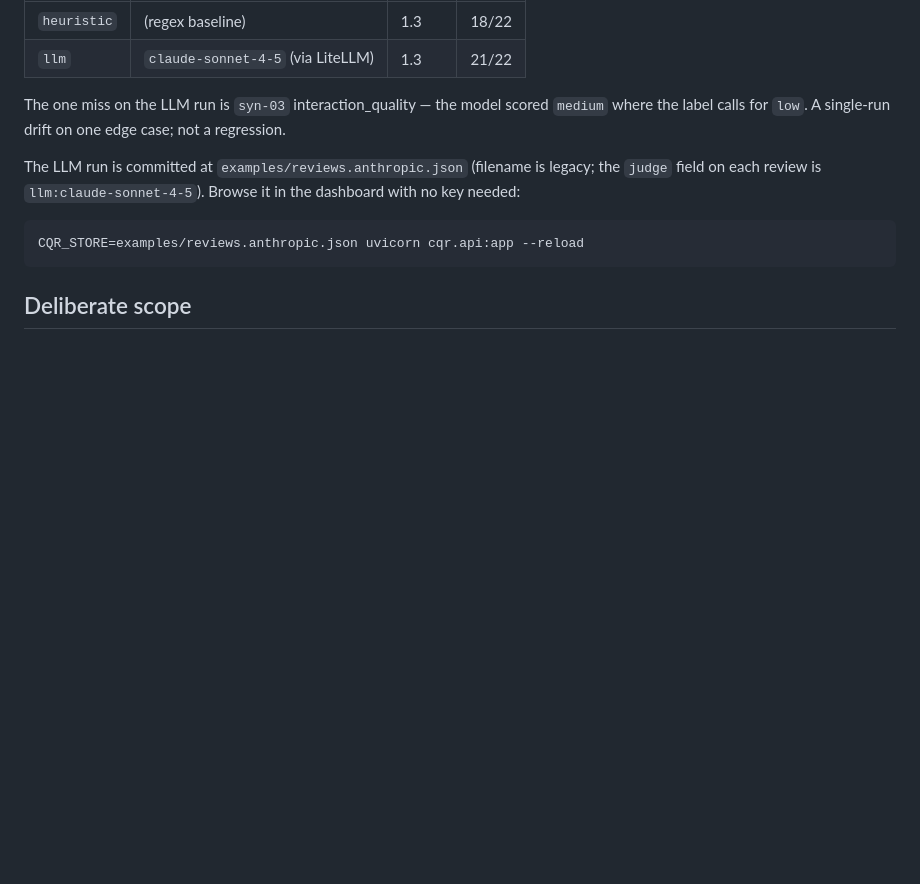
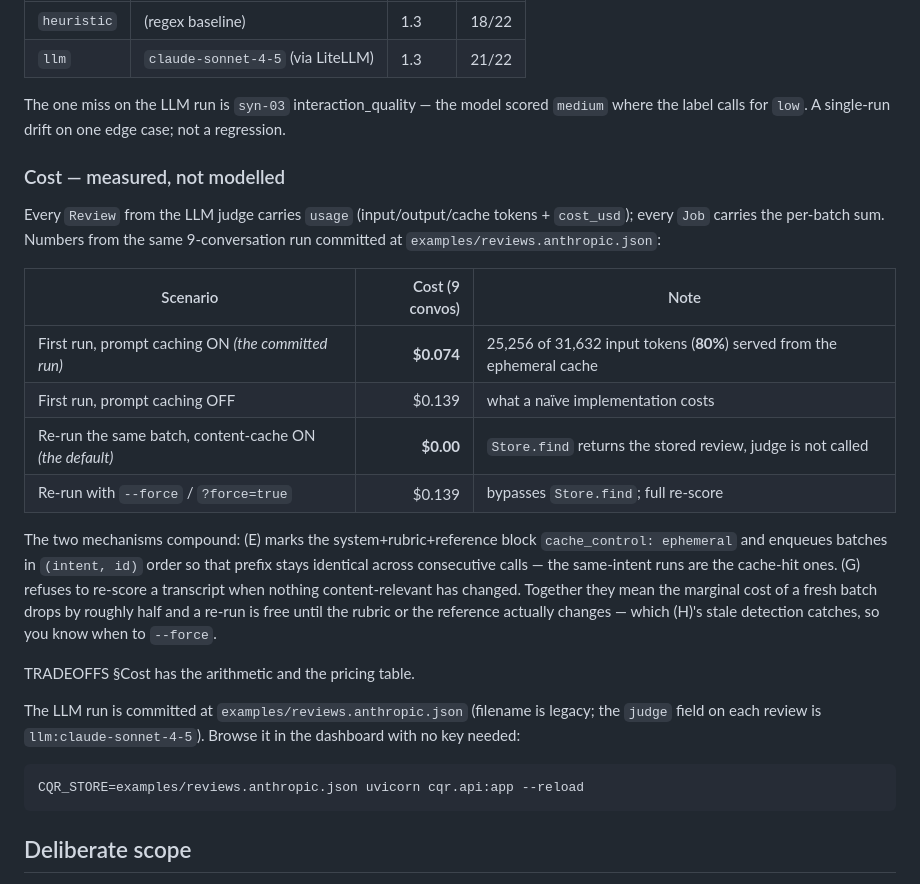
Before and after one commit to vdham/cqr-test, a Markdown page: README.md, the part around the change. GitHub-like rendering; blank space fills up the shorter version.

Commit message:
docs: measured cost saving in README + TRADEOFFS
The E (prompt caching) and G (content-address idempotency) items in 003
were described qualitatively. The refreshed examples/reviews.anthropic.json
run has real per-review usage data, so both docs now show the arithmetic:

- README grows a §Cost table right after the eval-score table:
  * first run, caching ON  = $0.074 (the committed run — 80% cache hits)
  * first run, caching OFF = $0.139  (uncached baseline)
  * re-run, G ON           = $0.00   (Store.find returns the review)
  * re-run, --force        = $0.139  (bypasses G)
  Plus a paragraph on how E, G, and H interact (E cheapens the LLM call,
  G refuses to re-score, H tells you when the cached answer stops being
  valid).
- TRADEOFFS §Cost gains the same numbers plus the Anthropic pricing table
  used to derive them, so the claim is auditable.

Tracked under 003 tasks.md Docs (same pattern as the 002 retro-tracking:
this hardens the 003 evidence, doesn't open a new spec surface).

```diff
--- a/README.md
+++ b/README.md
@@ -152,6 +152,21 @@ Synthetic-set eval scores (nine hand-labeled conversations, 22 anchored checks):
 | `llm` | `claude-sonnet-4-5` (via LiteLLM) | 1.3 | 21/22 |
 
 The one miss on the LLM run is `syn-03` interaction_quality — the model scored `medium` where the label calls for `low`. A single-run drift on one edge case; not a regression.
+
+### Cost — measured, not modelled
+
+Every `Review` from the LLM judge carries `usage` (input/output/cache tokens + `cost_usd`); every `Job` carries the per-batch sum. Numbers from the same 9-conversation run committed at `examples/reviews.anthropic.json`:
+
+| Scenario | Cost (9 convos) | Note |
+|---|---:|---|
+| First run, prompt caching ON *(the committed run)* | **$0.074** | 25,256 of 31,632 input tokens (**80%**) served from the ephemeral cache |
+| First run, prompt caching OFF | $0.139 | what a naïve implementation costs |
+| Re-run the same batch, content-cache ON *(the default)* | **$0.00** | `Store.find` returns the stored review, judge is not called |
+| Re-run with `--force` / `?force=true` | $0.139 | bypasses `Store.find`; full re-score |
+
+The two mechanisms compound: (E) marks the system+rubric+reference block `cache_control: ephemeral` and enqueues batches in `(intent, id)` order so that prefix stays identical across consecutive calls — the same-intent runs are the cache-hit ones. (G) refuses to re-score a transcript when nothing content-relevant has changed. Together they mean the marginal cost of a fresh batch drops by roughly half and a re-run is free until the rubric or the reference actually changes — which (H)'s stale detection catches, so you know when to `--force`.
+
+TRADEOFFS §Cost has the arithmetic and the pricing table.
 
 The LLM run is committed at `examples/reviews.anthropic.json` (filename is legacy; the `judge` field on each review is `llm:claude-sonnet-4-5`). Browse it in the dashboard with no key needed:
 
```
Also changed, not shown: TRADEOFFS.md (+2 -0 lines), specs/003-hardening/tasks.md (+1 -0 lines).
